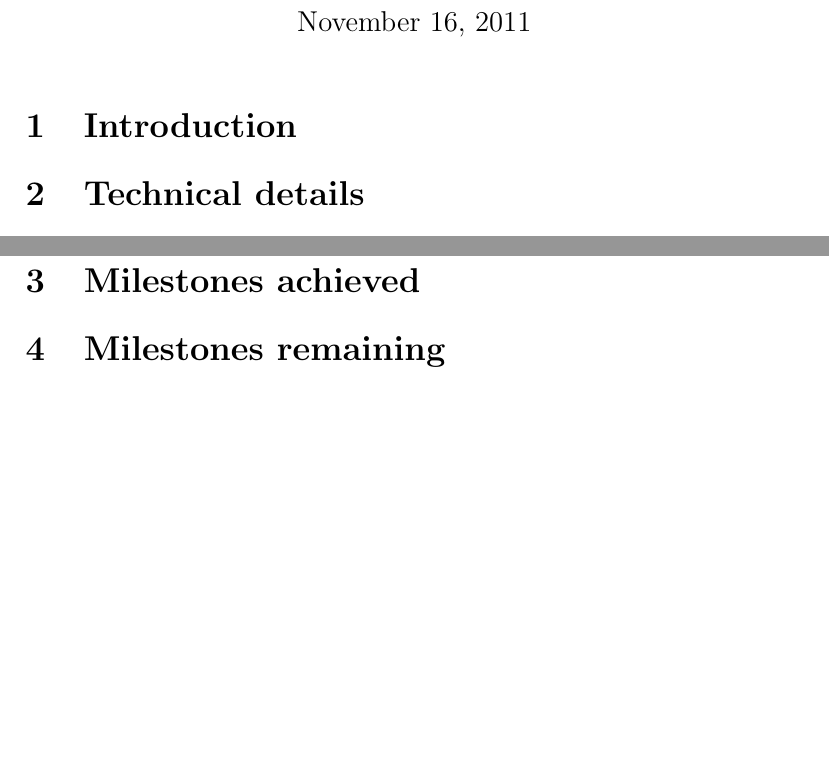
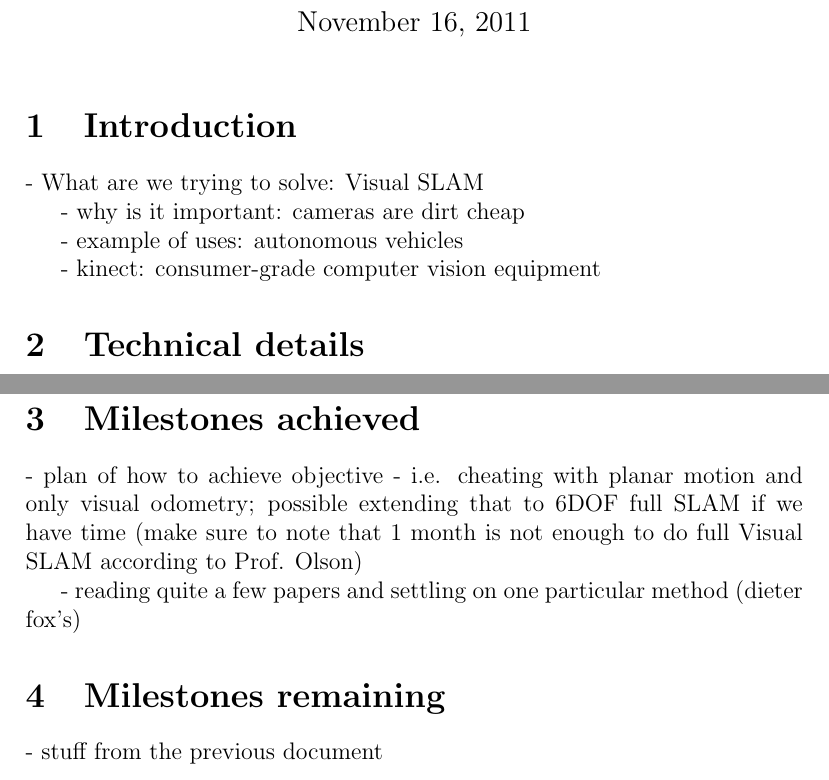
Before and after one commit to pdaquino/EECS568, a LaTeX document (rgbd-slam/docs/vision_progress_report.tex): two parts of pages 1 and 3 of 3, joined at a grey line, cut so that both start at the same text, the shorter picture padded with empty space. Compiled offline with pdfLaTeX.

Commit message:
WORK PLEASE! Merge branch 'rgbd-slam' of github.com:pdaquino/EECS568 into rgbd-slam
Conflicts:
	rgbd-slam/docs/vision_progress_report.tex

```diff
--- a/rgbd-slam/docs/vision_progress_report.tex
+++ b/rgbd-slam/docs/vision_progress_report.tex
@@ -15,5 +15,12 @@
 \maketitle
 
 \section{Introduction}
+- What are we trying to solve: Visual SLAM
+
+- why is it important: cameras are dirt cheap
+
+- example of uses: autonomous vehicles
+
+- kinect: consumer-grade computer vision equipment
 
 \section{Technical details}
@@ -27,7 +34,11 @@ This project will be mostly implemented in Java, so that we can use the April li
 
 
 \section{Milestones achieved}
+- plan of how to achieve objective - i.e. cheating with planar motion and only visual odometry; possible extending that to 6DOF full SLAM if we have time (make sure to note that 1 month is not enough to do full Visual SLAM according to Prof. Olson)
+
+- reading quite a few papers and settling on one particular method (dieter fox's)
 
 \section{Milestones remaining}
+- stuff from the previous document
 
 \end{document}
```
Also changed, not shown: rgbd-slam/docs/vision_progress_report.tex (6 more changed lines).
